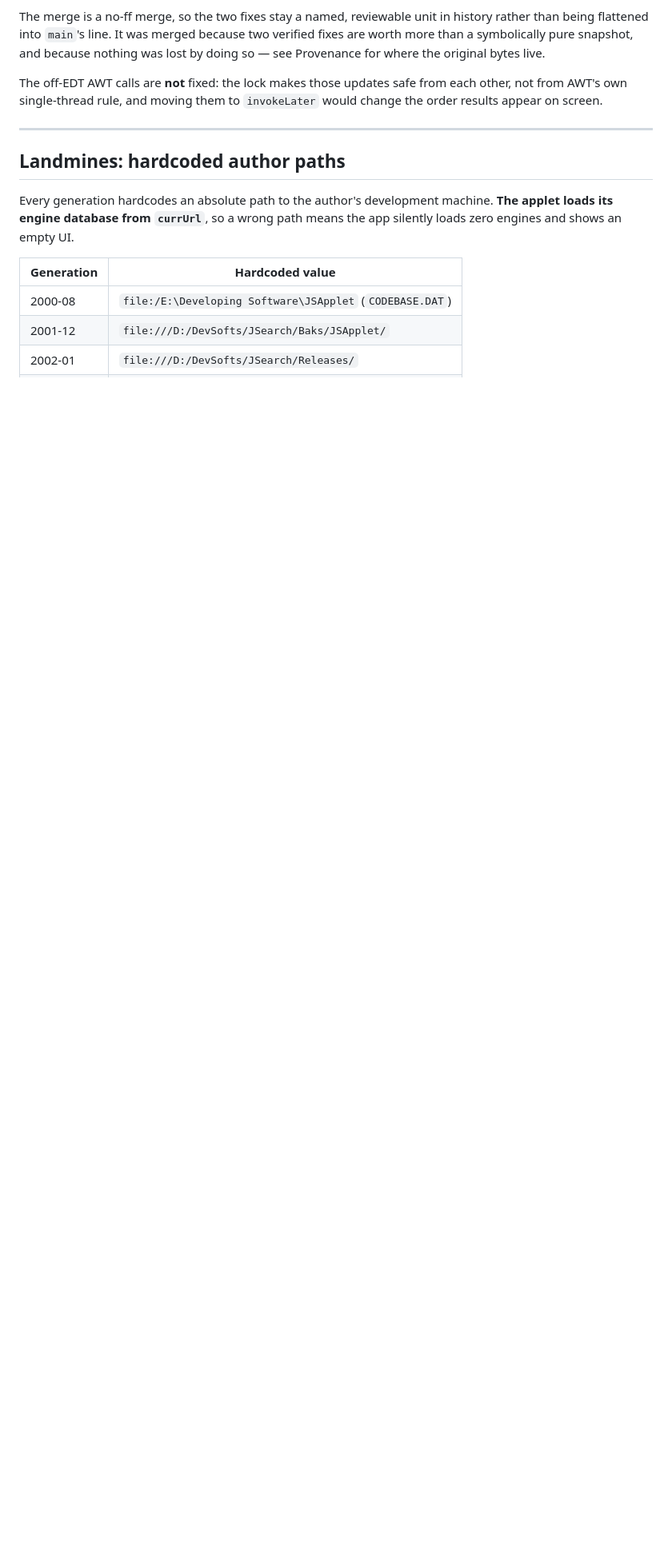
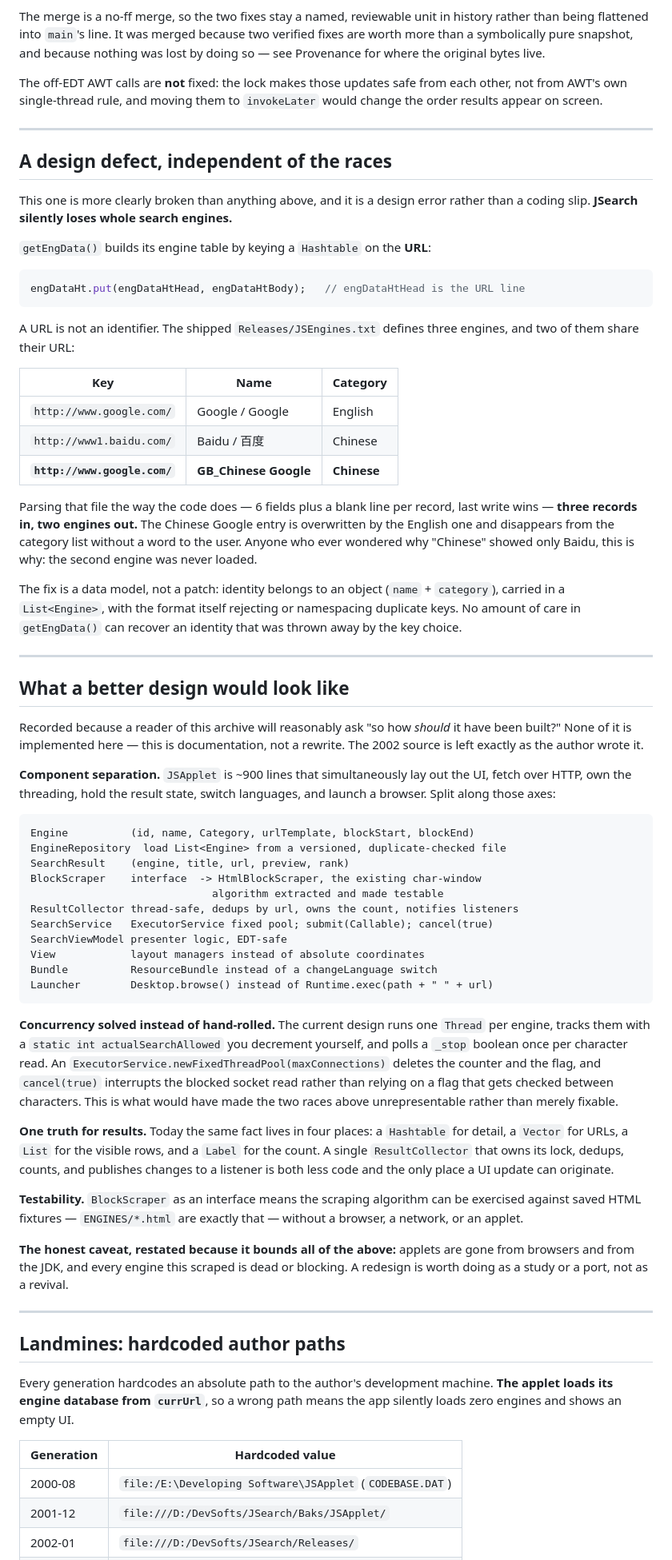
Before and after one commit to uhuntu/JSearch, a Markdown page: README.md, the part around the change. Shown at 80% size. GitHub-like rendering; blank space fills up the shorter version.

Commit message:
README: document a design defect and a target architecture
Two sections, placed with the other code-quality findings rather than
under Landmines or Revival, because both are about the code itself.

1. "A design defect, independent of the races" -- getEngData() keys its
   Hashtable on the URL, so the shipped engine file loses an engine:
   two of its three records share the key http://www.google.com/ and the
   Chinese Google entry is overwritten by the English one. Three records
   in, two engines out, with nothing shown to the user. Worth stating
   plainly that this is a data-model error, not a slip -- no patch inside
   getEngData() can recover an identity destroyed by the key choice.

2. "What a better design would look like" -- component split, concurrency
   via ExecutorService instead of a hand-decremented counter and a polled
   _stop flag, one ResultCollector instead of four parallel structures,
   BlockScraper as an interface so the scraping is testable against the
   saved ENGINES/*.html fixtures, layout managers, ResourceBundle, and
   Desktop.browse().

Explicitly documentation only: the 2002 source is untouched, and the
section says so, since a reader could reasonably mistake this for a
proposal to rewrite the archive.

````diff
--- a/README.md
+++ b/README.md
@@ -272,6 +272,87 @@ each other, not from AWT's own single-thread rule, and moving them to
 
 ---
 
+## A design defect, independent of the races
+
+This one is more clearly broken than anything above, and it is a design error
+rather than a coding slip. **JSearch silently loses whole search engines.**
+
+`getEngData()` builds its engine table by keying a `Hashtable` on the **URL**:
+
+```java
+engDataHt.put(engDataHtHead, engDataHtBody);   // engDataHtHead is the URL line
+```
+
+A URL is not an identifier. The shipped `Releases/JSEngines.txt` defines three
+engines, and two of them share their URL:
+
+| Key | Name | Category |
+|---|---|---|
+| `http://www.google.com/` | Google / Google | English |
+| `http://www1.baidu.com/` | Baidu / 百度 | Chinese |
+| **`http://www.google.com/`** | **GB_Chinese Google** | **Chinese** |
+
+Parsing that file the way the code does — 6 fields plus a blank line per record,
+last write wins — **three records in, two engines out.** The Chinese Google
+entry is overwritten by the English one and disappears from the category list
+without a word to the user. Anyone who ever wondered why "Chinese" showed only
+Baidu, this is why: the second engine was never loaded.
+
+The fix is a data model, not a patch: identity belongs to an object
+(`name` + `category`), carried in a `List<Engine>`, with the format itself
+rejecting or namespacing duplicate keys. No amount of care in `getEngData()` can
+recover an identity that was thrown away by the key choice.
+
+---
+
+## What a better design would look like
+
+Recorded because a reader of this archive will reasonably ask "so how *should*
+it have been built?" None of it is implemented here — this is documentation, not
+a rewrite. The 2002 source is left exactly as the author wrote it.
+
+**Component separation.** `JSApplet` is ~900 lines that simultaneously lay out
+the UI, fetch over HTTP, own the threading, hold the result state, switch
+languages, and launch a browser. Split along those axes:
+
+```
+Engine          (id, name, Category, urlTemplate, blockStart, blockEnd)
+EngineRepository  load List<Engine> from a versioned, duplicate-checked file
+SearchResult    (engine, title, url, preview, rank)
+BlockScraper    interface  -> HtmlBlockScraper, the existing char-window
+                             algorithm extracted and made testable
+ResultCollector thread-safe, dedups by url, owns the count, notifies listeners
+SearchService   ExecutorService fixed pool; submit(Callable); cancel(true)
+SearchViewModel presenter logic, EDT-safe
+View            layout managers instead of absolute coordinates
+Bundle          ResourceBundle instead of a changeLanguage switch
+Launcher        Desktop.browse() instead of Runtime.exec(path + " " + url)
+```
+
+**Concurrency solved instead of hand-rolled.** The current design runs one
+`Thread` per engine, tracks them with a `static int actualSearchAllowed` you
+decrement yourself, and polls a `_stop` boolean once per character read. An
+`ExecutorService.newFixedThreadPool(maxConnections)` deletes the counter and the
+flag, and `cancel(true)` interrupts the blocked socket read rather than relying
+on a flag that gets checked between characters. This is what would have made the
+two races above unrepresentable rather than merely fixable.
+
+**One truth for results.** Today the same fact lives in four places: a
+`Hashtable` for detail, a `Vector` for URLs, a `List` for the visible rows, and
+a `Label` for the count. A single `ResultCollector` that owns its lock, dedups,
+counts, and publishes changes to a listener is both less code and the only place
+a UI update can originate.
+
+**Testability.** `BlockScraper` as an interface means the scraping algorithm can
+be exercised against saved HTML fixtures — `ENGINES/*.html` are exactly that —
+without a browser, a network, or an applet.
+
+**The honest caveat, restated because it bounds all of the above:** applets are
+gone from browsers and from the JDK, and every engine this scraped is dead or
+blocking. A redesign is worth doing as a study or a port, not as a revival.
+
+---
+
 ## Landmines: hardcoded author paths
 
 Every generation hardcodes an absolute path to the author's development
````
